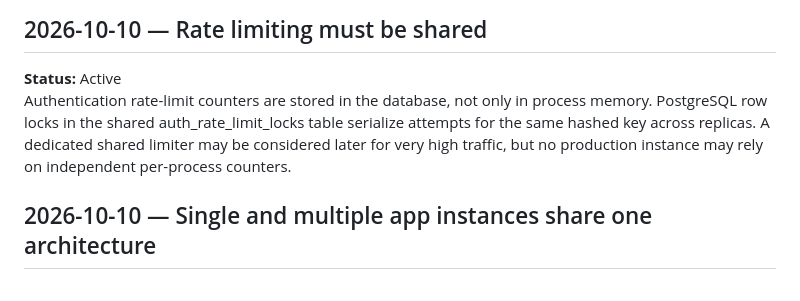
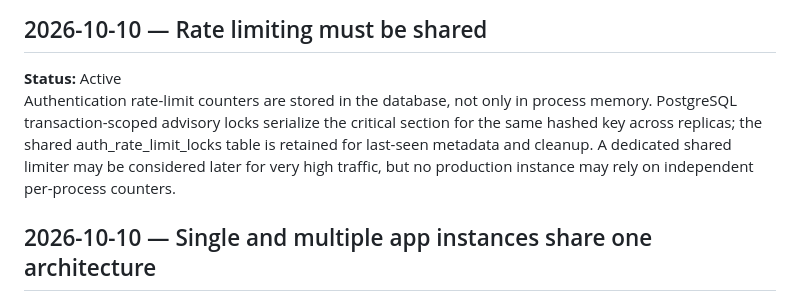
Before and after one commit to Stephen804-creator/Smart-BethG, a Markdown page: docs/DECISION_LOG.md, the part around the change. GitHub-like rendering.

Commit message:
Correct rate-limit decision wording after concurrency regression

```diff
--- a/docs/DECISION_LOG.md
+++ b/docs/DECISION_LOG.md
@@ -14,7 +14,7 @@ PostgreSQL is the production database for both single-instance and multi-instanc
 
 ## 2026-10-10 — Rate limiting must be shared
 **Status:** Active
-Authentication rate-limit counters are stored in the database, not only in process memory. PostgreSQL row locks in the shared auth_rate_limit_locks table serialize attempts for the same hashed key across replicas. A dedicated shared limiter may be considered later for very high traffic, but no production instance may rely on independent per-process counters.
+Authentication rate-limit counters are stored in the database, not only in process memory. PostgreSQL transaction-scoped advisory locks serialize the critical section for the same hashed key across replicas; the shared auth_rate_limit_locks table is retained for last-seen metadata and cleanup. A dedicated shared limiter may be considered later for very high traffic, but no production instance may rely on independent per-process counters.
 
 ## 2026-10-10 — Single and multiple app instances share one architecture
 **Status:** Active, with remaining work
```
